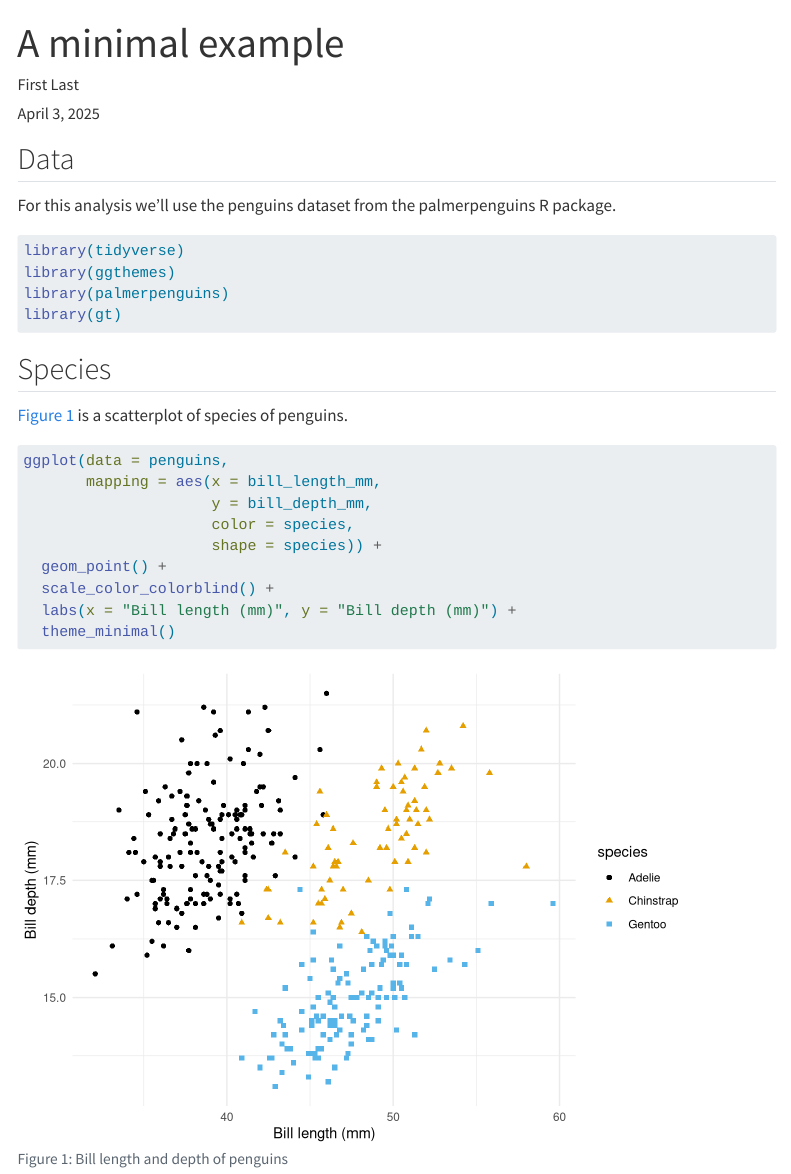
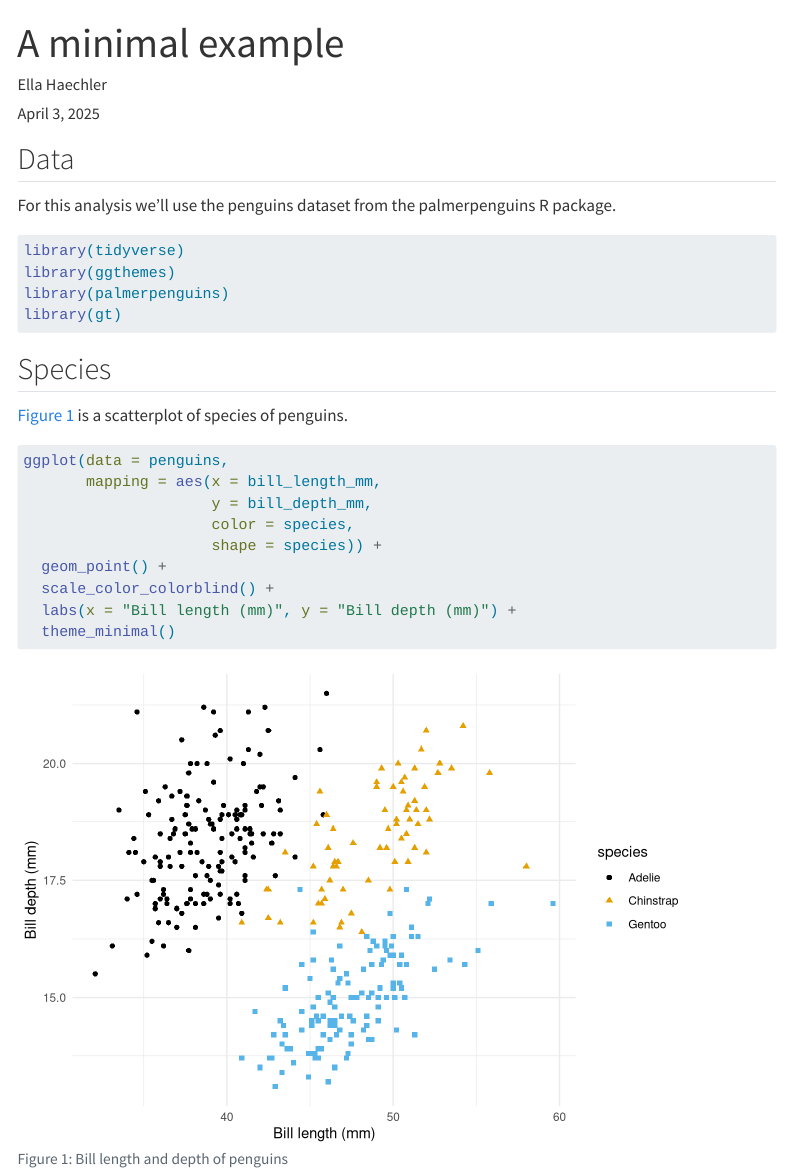
Before and after one commit to rbtl-fs25/md-07-publish-haella003, a Quarto document (docs/index.qmd): the page in a window 1100 px wide, from its top. Rendered offline with R 4.5, knitr and Pandoc in place of Quarto, with nearby package versions; some code elsewhere in the file could not run offline; menus at the side of the page are left out.

Commit message:
render website

```diff
--- a/docs/index.qmd
+++ b/docs/index.qmd
@@ -1,7 +1,7 @@
 ---
 title: "A minimal example"
 date: today
-author: First Last
+author: Ella Haechler
 format:
   html:
     toc: true
```
Also changed, not shown: 13 other files.
